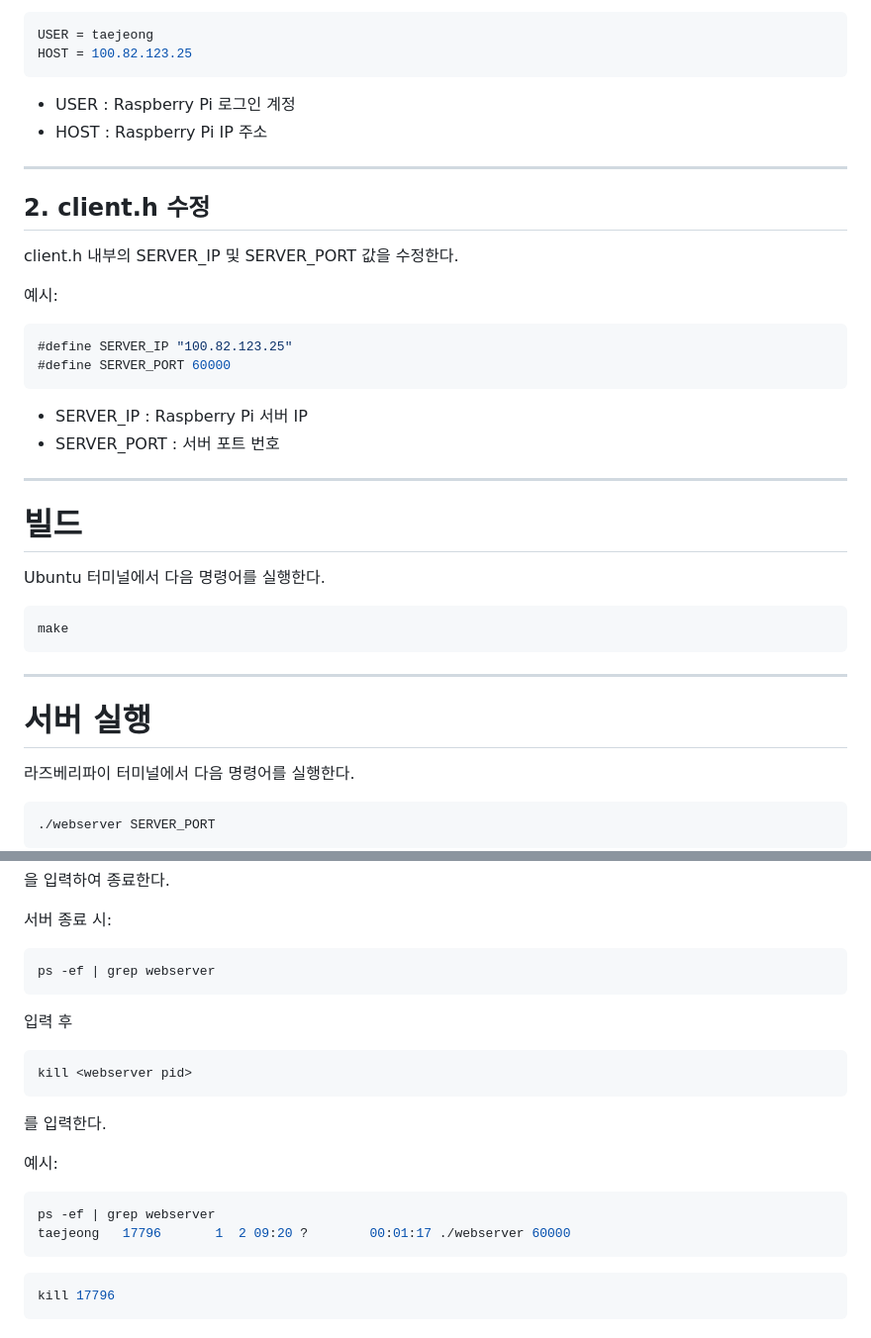
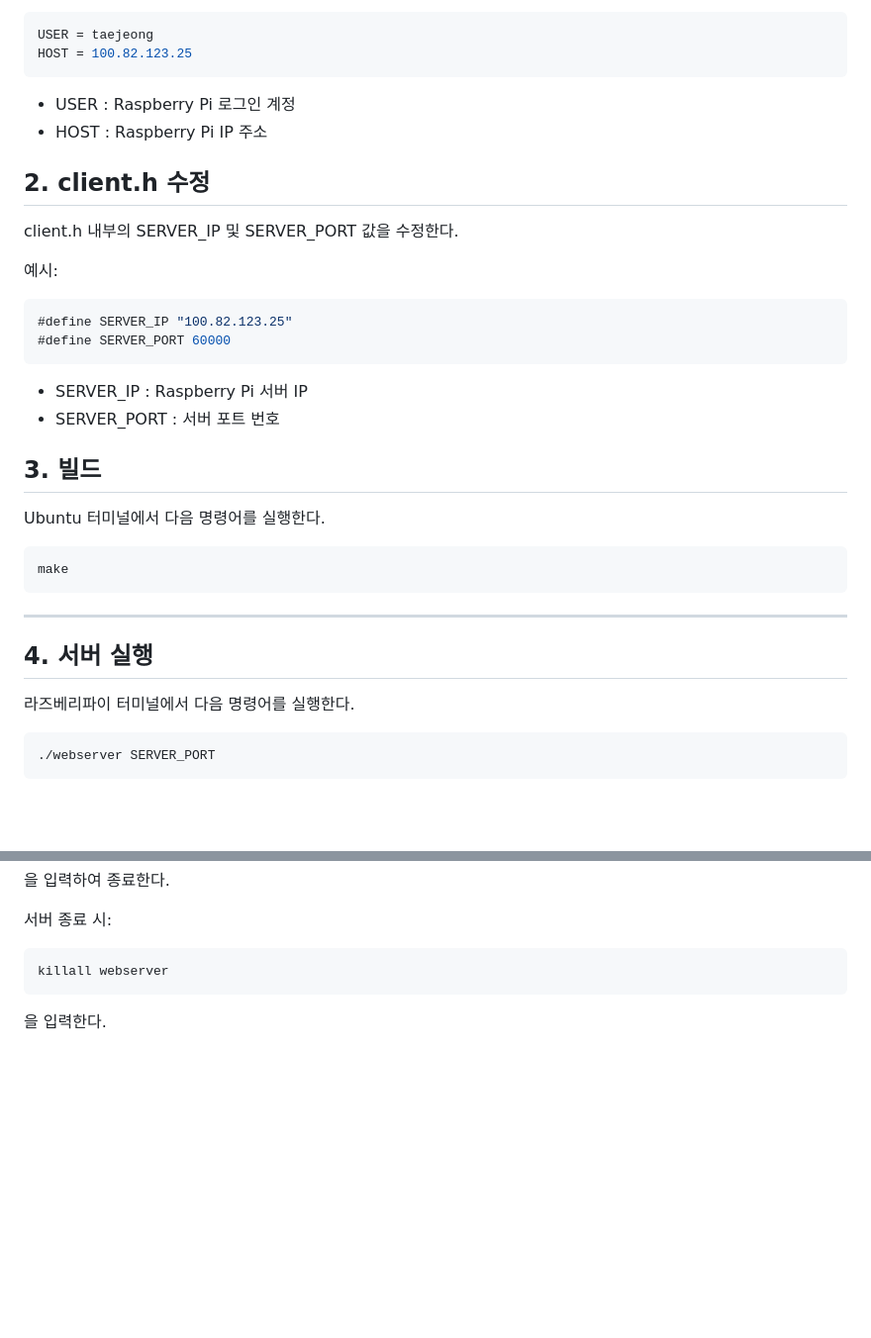
Before and after one commit to xowjd0928/VEDA_RaspberryPi4, a Markdown page: README.md, 2 parts joined by grey strips. Shown at 99% size. Drawn GitHub-style; blank space fills up the shorter version.

Commit message:
Revise README.md for clarity and structure
Updated section headings and removed redundant comments in README.md.

````diff
--- a/README.md
+++ b/README.md
@@ -46,8 +46,6 @@ HOST = 100.82.123.25
 - USER : Raspberry Pi 로그인 계정
 - HOST : Raspberry Pi IP 주소
 
----
-
 ## 2. client.h 수정
 
 client.h 내부의 SERVER_IP 및 SERVER_PORT 값을 수정한다.
@@ -62,9 +60,7 @@ client.h 내부의 SERVER_IP 및 SERVER_PORT 값을 수정한다.
 - SERVER_IP : Raspberry Pi 서버 IP
 - SERVER_PORT : 서버 포트 번호
 
----
-
-# 빌드
+## 3. 빌드
 
 Ubuntu 터미널에서 다음 명령어를 실행한다.
 
@@ -74,7 +70,7 @@ make
 
 ---
 
-# 서버 실행
+## 4. 서버 실행
 
 라즈베리파이 터미널에서 다음 명령어를 실행한다.
 
@@ -225,23 +218,7 @@ Ctrl + C
 서버 종료 시:
 
 ```bash
-ps -ef | grep webserver
-```
-입력 후
-
-```bash
-kill <webserver pid>
+killall webserver
 ```
 
-를 입력한다.
-
-예시:
-
-```bash
-ps -ef | grep webserver
-taejeong   17796       1  2 09:20 ?        00:01:17 ./webserver 60000
-```
-
-```bash
-kill 17796
-```
+을 입력한다.
````
Also changed, not shown: other parts of README.md (+8 -11 lines).
